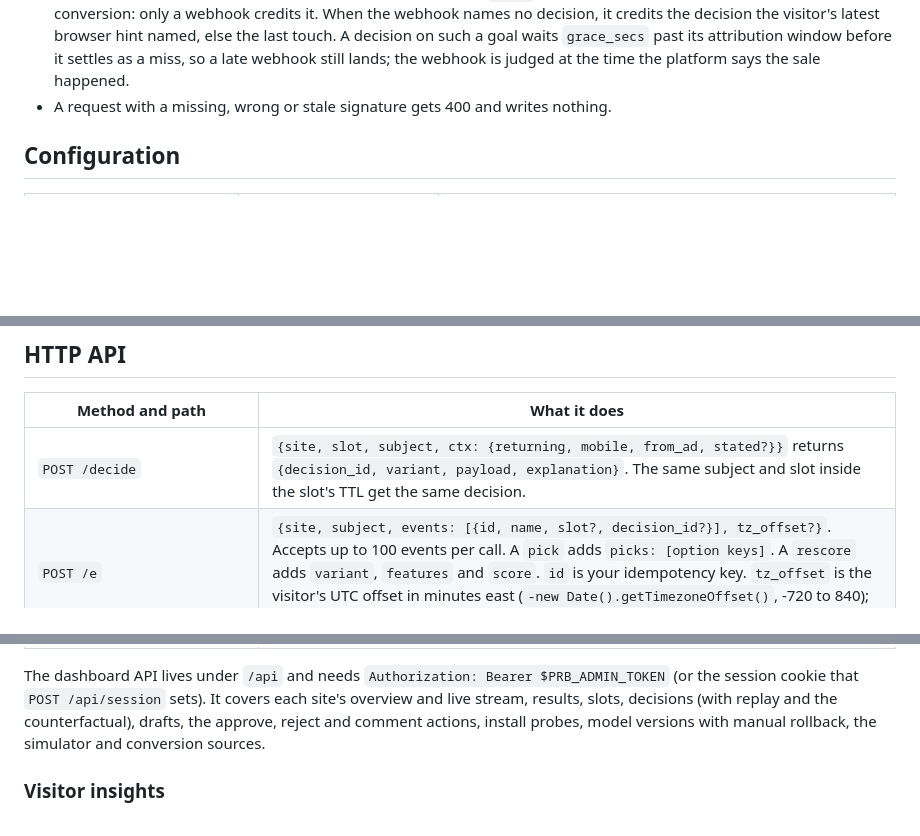
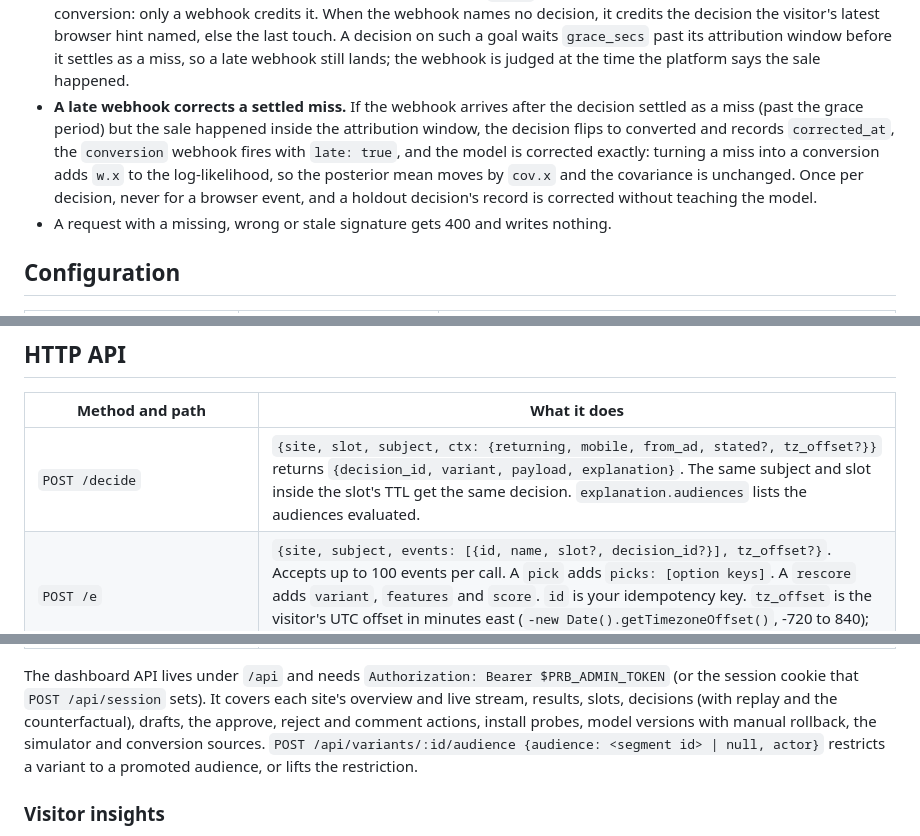
Before and after one commit to OneWeekendAI/pratibimba, a Markdown page: README.md, 3 parts joined by grey strips. GitHub-like rendering; blank space fills up the shorter version.

```diff
--- a/README.md
+++ b/README.md
@@ -371,6 +385,13 @@ The rules:
   touch. A decision on such a goal waits `grace_secs` past its attribution window before it
   settles as a miss, so a late webhook still lands; the webhook is judged at the time the
   platform says the sale happened.
+- **A late webhook corrects a settled miss.** If the webhook arrives after the decision
+  settled as a miss (past the grace period) but the sale happened inside the attribution
+  window, the decision flips to converted and records `corrected_at`, the `conversion` webhook
+  fires with `late: true`, and the model is corrected exactly: turning a miss into a
+  conversion adds `w.x` to the log-likelihood, so the posterior mean moves by `cov.x` and the
+  covariance is unchanged. Once per decision, never for a browser event, and a holdout
+  decision's record is corrected without teaching the model.
 - A request with a missing, wrong or stale signature gets 400 and writes nothing.
 
 ## Configuration
@@ -390,7 +411,7 @@ The rules:
 
 | Method and path | What it does |
 |---|---|
-| `POST /decide` | `{site, slot, subject, ctx: {returning, mobile, from_ad, stated?}}` returns `{decision_id, variant, payload, explanation}`. The same subject and slot inside the slot's TTL get the same decision. |
+| `POST /decide` | `{site, slot, subject, ctx: {returning, mobile, from_ad, stated?, tz_offset?}}` returns `{decision_id, variant, payload, explanation}`. The same subject and slot inside the slot's TTL get the same decision. `explanation.audiences` lists the audiences evaluated. |
 | `POST /e` | `{site, subject, events: [{id, name, slot?, decision_id?}], tz_offset?}`. Accepts up to 100 events per call. A `pick` adds `picks: [option keys]`. A `rescore` adds `variant`, `features` and `score`. `id` is your idempotency key. `tz_offset` is the visitor's UTC offset in minutes east (`-new Date().getTimezoneOffset()`, -720 to 840); the script sends it. |
 | `GET /manifest/:site` | Slots and approved variant keys. Append `.js` for the script form. Edge-cacheable. |
 | `GET /sdk.js` | The client script. |
@@ -404,7 +425,8 @@ The dashboard API lives under `/api` and needs `Authorization: Bearer $PRB_ADMIN
 session cookie that `POST /api/session` sets). It covers each site's overview and live stream,
 results, slots, decisions (with replay and the counterfactual), drafts, the approve, reject
 and comment actions, install probes, model versions with manual rollback, the simulator and
-conversion sources.
+conversion sources. `POST /api/variants/:id/audience {audience: <segment id> | null, actor}`
+restricts a variant to a promoted audience, or lifts the restriction.
 
 ### Visitor insights
 
```
Also changed, not shown: other parts of README.md (+26 -2 lines).
